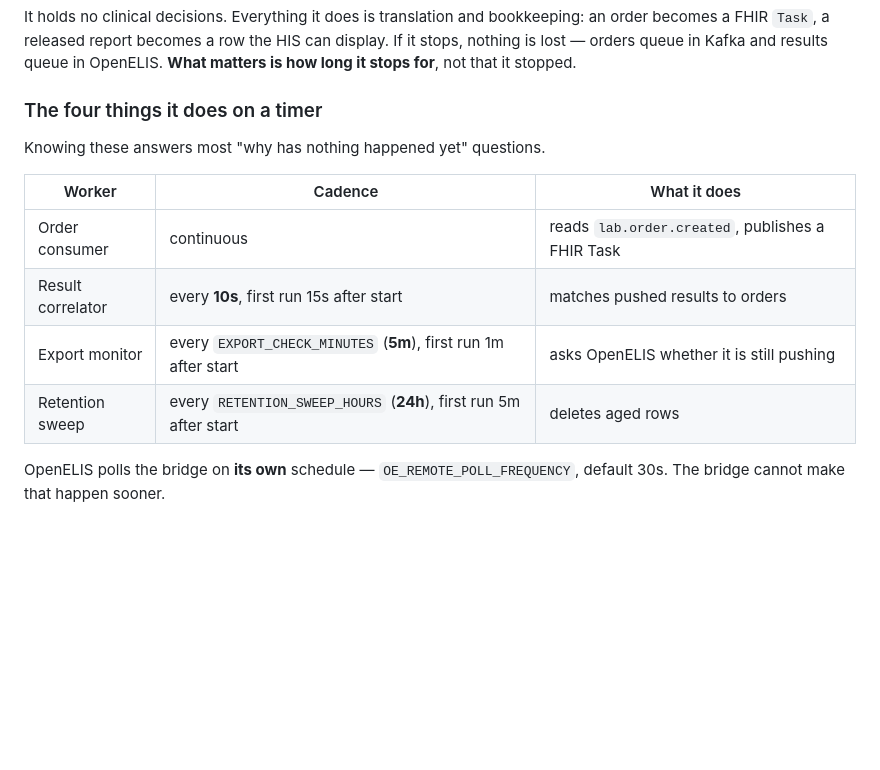
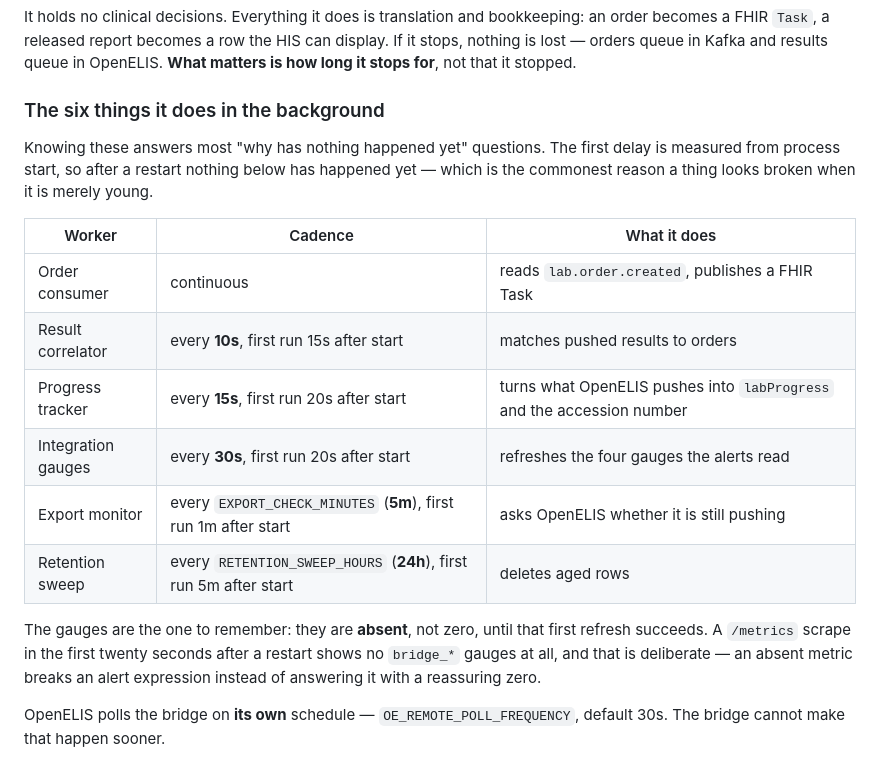
Before and after one commit to slim-nebula/openelis-his-sandbox, a Markdown page: docs/runbook.md, the part around the change. Drawn GitHub-style; blank space fills up the shorter version.

Commit message:
Runbook: the bridge has six background workers, not four
The table listed the order consumer, the result correlator, the export monitor
and the retention sweep. It omitted the progress tracker and the integration
gauges, which are the two someone is most likely to be looking up: "why has
labProgress not moved" and "why are there no bridge_* metrics".

Cadences verified against the source rather than the previous table:

  result correlator   first 15s, then every 10s
  progress tracker    first 20s, then every 15s
  integration gauges  first 20s, then every 30s
  export monitor      first 1m,  then every EXPORT_CHECK_MINUTES
  retention sweep     first 5m,  then every RETENTION_SWEEP_HOURS

Added the thing that actually catches people out: every first delay is measured
from process start, so immediately after a restart none of this has run yet and
a young system looks like a broken one. And the gauges are ABSENT rather than
zero until their first refresh succeeds -- deliberately, because an absent
metric breaks an alert expression instead of answering it with a reassuring
zero, but it does mean a /metrics scrape in the first twenty seconds shows no
bridge_* series at all.

Checked while here: the runbook contains no .NET-specific content -- the only
match for ".NET" is .NetworkSettings in a docker inspect command -- and its
first-five-minutes commands all work against the Node service. `make alerts`,
`make export-status` and `make dead-letters` were run to confirm it.

Co-Authored-By: Claude Opus 5 <noreply@anthropic.com>

```diff
--- a/docs/runbook.md
+++ b/docs/runbook.md
@@ -136,16 +136,27 @@ bookkeeping: an order becomes a FHIR `Task`, a released report becomes a row the
 HIS can display. If it stops, nothing is lost — orders queue in Kafka and results
 queue in OpenELIS. **What matters is how long it stops for**, not that it stopped.
 
-### The four things it does on a timer
+### The six things it does in the background
 
-Knowing these answers most "why has nothing happened yet" questions.
+Knowing these answers most "why has nothing happened yet" questions. The first
+delay is measured from process start, so after a restart nothing below has
+happened yet — which is the commonest reason a thing looks broken when it is
+merely young.
 
 | Worker | Cadence | What it does |
 |---|---|---|
 | Order consumer | continuous | reads `lab.order.created`, publishes a FHIR Task |
 | Result correlator | every **10s**, first run 15s after start | matches pushed results to orders |
+| Progress tracker | every **15s**, first run 20s after start | turns what OpenELIS pushes into `labProgress` and the accession number |
+| Integration gauges | every **30s**, first run 20s after start | refreshes the four gauges the alerts read |
 | Export monitor | every `EXPORT_CHECK_MINUTES` (**5m**), first run 1m after start | asks OpenELIS whether it is still pushing |
 | Retention sweep | every `RETENTION_SWEEP_HOURS` (**24h**), first run 5m after start | deletes aged rows |
+
+The gauges are the one to remember: they are **absent**, not zero, until that
+first refresh succeeds. A `/metrics` scrape in the first twenty seconds after a
+restart shows no `bridge_*` gauges at all, and that is deliberate — an absent
+metric breaks an alert expression instead of answering it with a reassuring
+zero.
 
 OpenELIS polls the bridge on **its own** schedule — `OE_REMOTE_POLL_FREQUENCY`,
 default 30s. The bridge cannot make that happen sooner.
```
